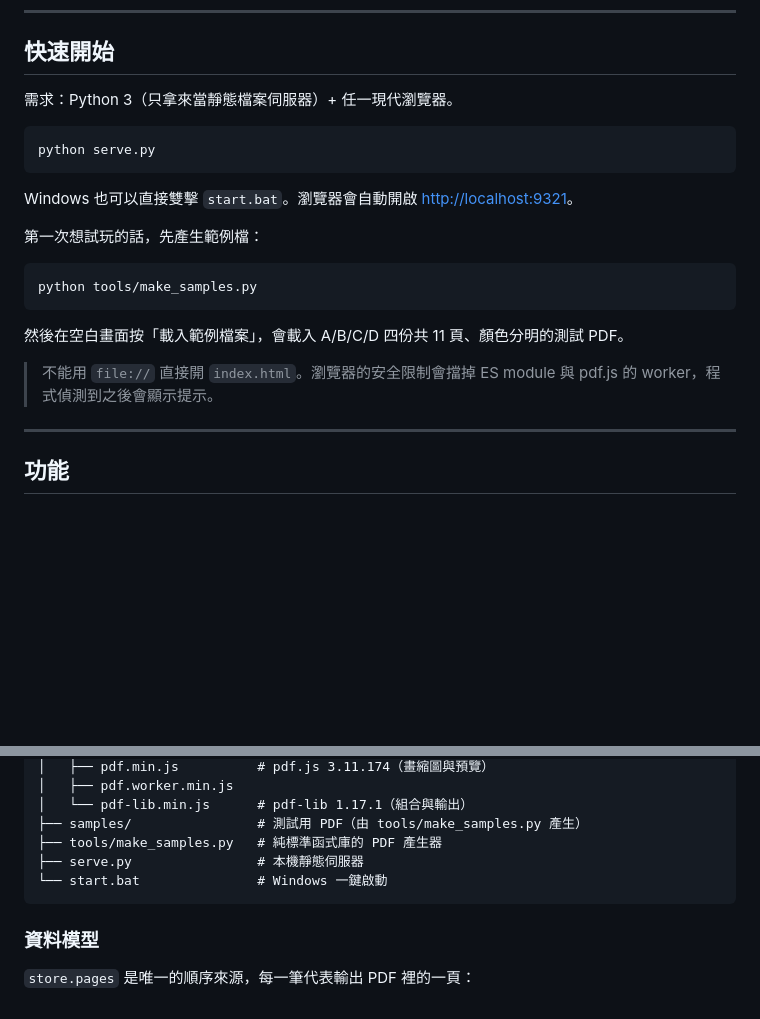
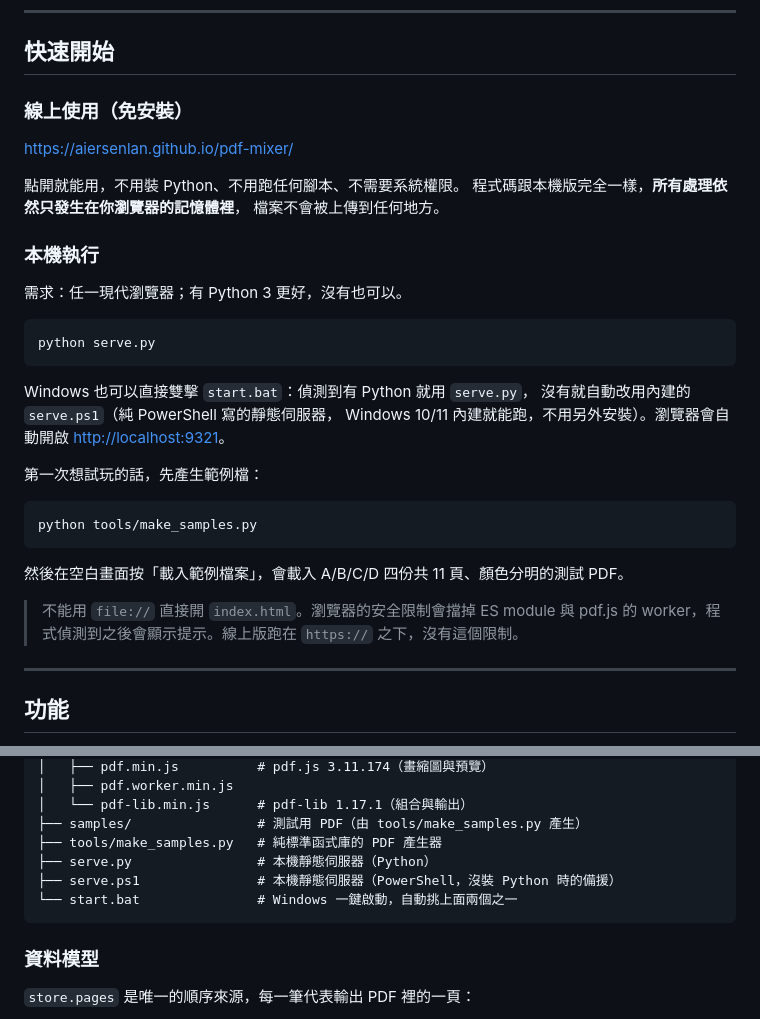
Before and after one commit to Aiersenlan/pdf-mixer, a Markdown page: README.md, 2 parts joined by grey strips. GitHub-like rendering; blank space fills up the shorter version.

Commit message:
Document GitHub Pages usage and add attribution footer
README now leads with the hosted Pages link as the no-install option,
notes the Windows launcher's PowerShell fallback, and credits the author.

Co-Authored-By: Claude Sonnet 5 <noreply@anthropic.com>

````diff
--- a/README.md
+++ b/README.md
@@ -9,13 +9,25 @@
 
 ## 快速開始
 
-需求：Python 3（只拿來當靜態檔案伺服器）+ 任一現代瀏覽器。
+### 線上使用（免安裝）
+
+<https://aiersenlan.github.io/pdf-mixer/>
+
+點開就能用，不用裝 Python、不用跑任何腳本、不需要系統權限。
+程式碼跟本機版完全一樣，**所有處理依然只發生在你瀏覽器的記憶體裡**，
+檔案不會被上傳到任何地方。
+
+### 本機執行
+
+需求：任一現代瀏覽器；有 Python 3 更好，沒有也可以。
 
 ```bash
 python serve.py
 ```
 
-Windows 也可以直接雙擊 `start.bat`。瀏覽器會自動開啟 <http://localhost:9321>。
+Windows 也可以直接雙擊 `start.bat`：偵測到有 Python 就用 `serve.py`，
+沒有就自動改用內建的 `serve.ps1`（純 PowerShell 寫的靜態伺服器，
+Windows 10/11 內建就能跑，不用另外安裝）。瀏覽器會自動開啟 <http://localhost:9321>。
 
 第一次想試玩的話，先產生範例檔：
 
@@ -26,7 +38,7 @@ python tools/make_samples.py
 然後在空白畫面按「載入範例檔案」，會載入 A/B/C/D 四份共 11 頁、顏色分明的測試 PDF。
 
 > 不能用 `file://` 直接開 `index.html`。瀏覽器的安全限制會擋掉 ES module 與 pdf.js 的
-> worker，程式偵測到之後會顯示提示。
+> worker，程式偵測到之後會顯示提示。線上版跑在 `https://` 之下，沒有這個限制。
 
 ---
 
@@ -95,8 +107,9 @@ python tools/make_samples.py
 │   └── pdf-lib.min.js      # pdf-lib 1.17.1（組合與輸出）
 ├── samples/                # 測試用 PDF（由 tools/make_samples.py 產生）
 ├── tools/make_samples.py   # 純標準函式庫的 PDF 產生器
-├── serve.py                # 本機靜態伺服器
-└── start.bat               # Windows 一鍵啟動
+├── serve.py                # 本機靜態伺服器（Python）
+├── serve.ps1               # 本機靜態伺服器（PowerShell，沒裝 Python 時的備援）
+└── start.bat               # Windows 一鍵啟動，自動挑上面兩個之一
 ```
 
 ### 資料模型
````
Also changed, not shown: other parts of README.md (+10 -0 lines).
